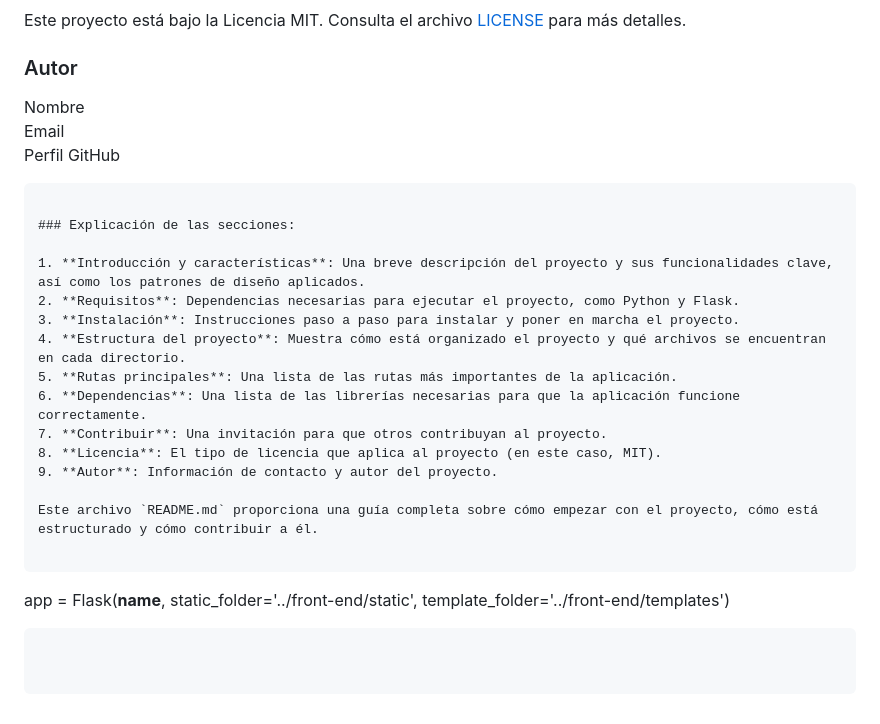
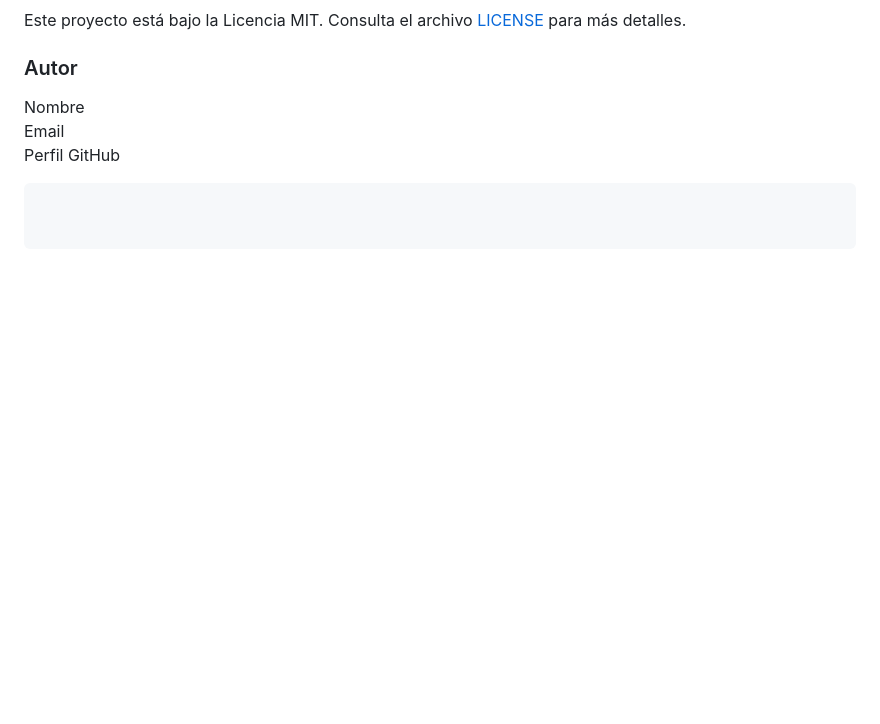
Before and after one commit to angel-serrato/flask-python-test, a Markdown page: README.md, the part around the change. Rendered like a GitHub page; blank space fills up the shorter version.

````diff
--- a/README.md
+++ b/README.md
@@ -113,21 +113,3 @@ Nombre
 Email
 Perfil GitHub
 ```
-
-### Explicación de las secciones:
-
-1. **Introducción y características**: Una breve descripción del proyecto y sus funcionalidades clave, así como los patrones de diseño aplicados.
-2. **Requisitos**: Dependencias necesarias para ejecutar el proyecto, como Python y Flask.
-3. **Instalación**: Instrucciones paso a paso para instalar y poner en marcha el proyecto.
-4. **Estructura del proyecto**: Muestra cómo está organizado el proyecto y qué archivos se encuentran en cada directorio.
-5. **Rutas principales**: Una lista de las rutas más importantes de la aplicación.
-6. **Dependencias**: Una lista de las librerías necesarias para que la aplicación funcione correctamente.
-7. **Contribuir**: Una invitación para que otros contribuyan al proyecto.
-8. **Licencia**: El tipo de licencia que aplica al proyecto (en este caso, MIT).
-9. **Autor**: Información de contacto y autor del proyecto.
-
-Este archivo `README.md` proporciona una guía completa sobre cómo empezar con el proyecto, cómo está estructurado y cómo contribuir a él.
-
-```
-app = Flask(__name__, static_folder='../front-end/static', template_folder='../front-end/templates')
-```
````
